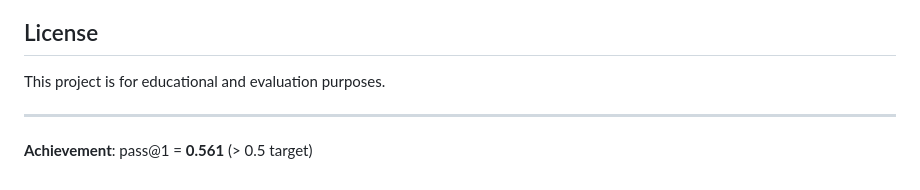
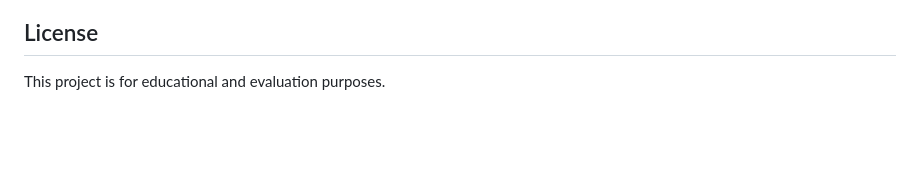
Before and after one commit to mobius-function/qwen-humaneval-eval, a Markdown page: README.md, the part around the change. Drawn GitHub-style; blank space fills up the shorter version.

```diff
--- a/README.md
+++ b/README.md
@@ -239,7 +239,3 @@ The default configuration uses **infilling** strategy with **smart post-processi
 ## License
 
 This project is for educational and evaluation purposes.
-
----
-
-**Achievement**: pass@1 = **0.561** (> 0.5 target)
```
